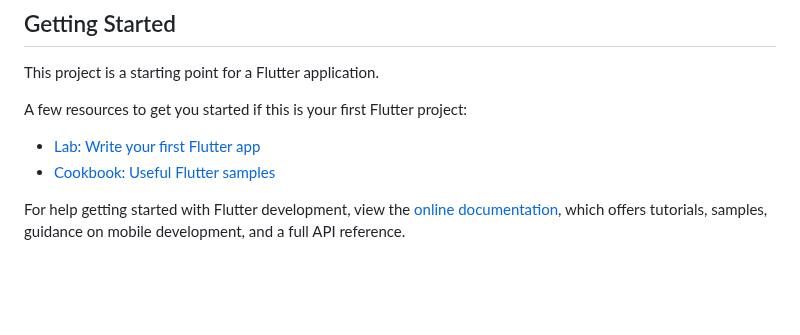
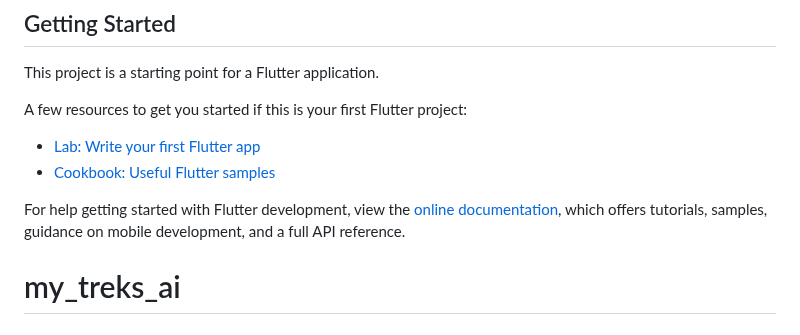
Before and after one commit to Aashishrajput143/my_treks_ai, a Markdown page: README.md, the part around the change. Rendered like a GitHub page; blank space fills up the shorter version.

```diff
--- a/README.md
+++ b/README.md
@@ -118,3 +118,4 @@ A few resources to get you started if this is your first Flutter project:
 For help getting started with Flutter development, view the
 [online documentation](https://docs.flutter.dev/), which offers tutorials,
 samples, guidance on mobile development, and a full API reference.
+# my_treks_ai
```
